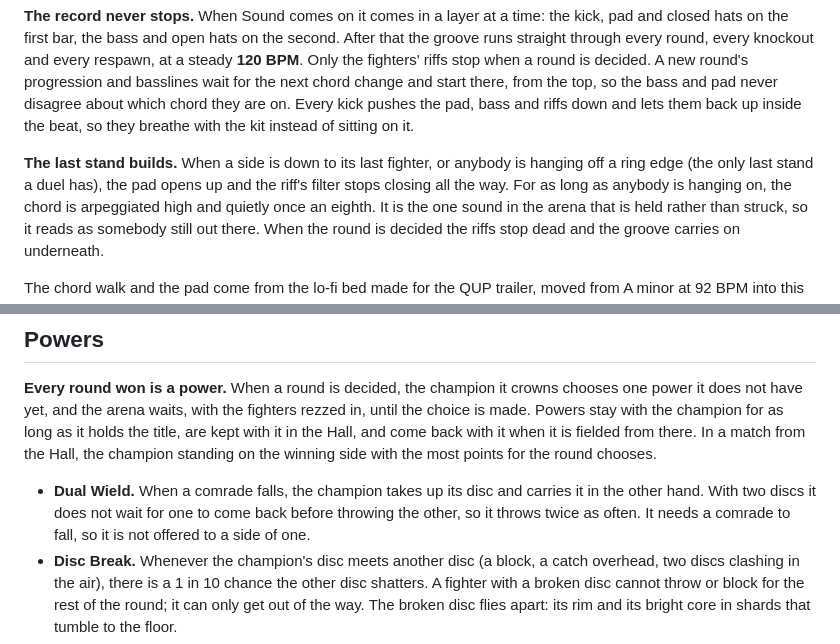
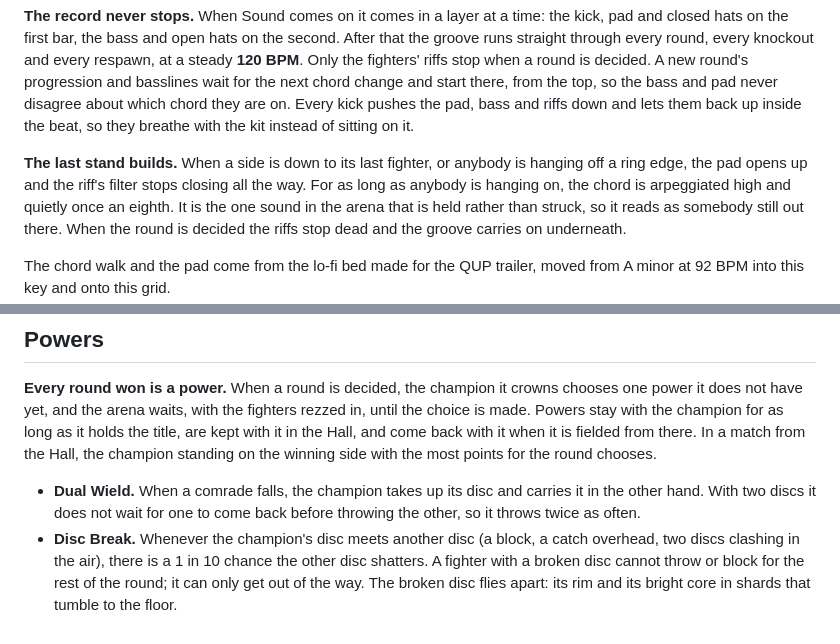
Before and after one commit to RobertMCortese/encom-disc-wars, a Markdown page: README.md, 2 parts joined by grey strips. GitHub-like rendering.

```diff
--- a/README.md
+++ b/README.md
@@ -132,7 +127,7 @@ bass and riffs down and lets them back up inside the beat, so they breathe
 with the kit instead of sitting on it.
 
 **The last stand builds.** When a side is down to its last fighter, or
-anybody is hanging off a ring edge (the only last stand a duel has), the pad
+anybody is hanging off a ring edge, the pad
 opens up and the riff's filter stops closing all the way. For as long as
 anybody is hanging on, the chord is arpeggiated high and quietly once an
 eighth. It is the one sound in the arena that is held rather than struck,
@@ -219,8 +214,7 @@ standing on the winning side with the most points for the round chooses.
 
 - **Dual Wield.** When a comrade falls, the champion takes up its disc and
   carries it in the other hand. With two discs it does not wait for one to come
-  back before throwing the other, so it throws twice as often. It needs a
-  comrade to fall, so it is not offered to a side of one.
+  back before throwing the other, so it throws twice as often.
 - **Disc Break.** Whenever the champion's disc meets another disc (a block, a
   catch overhead, two discs clashing in the air), there is a 1 in 10 chance
   the other disc shatters. A fighter with a broken disc cannot throw or block
```
Also changed, not shown: other parts of README.md (+97 -21 lines), docs/duel.png (deleted), docs/match.png (added), 2 other files.
